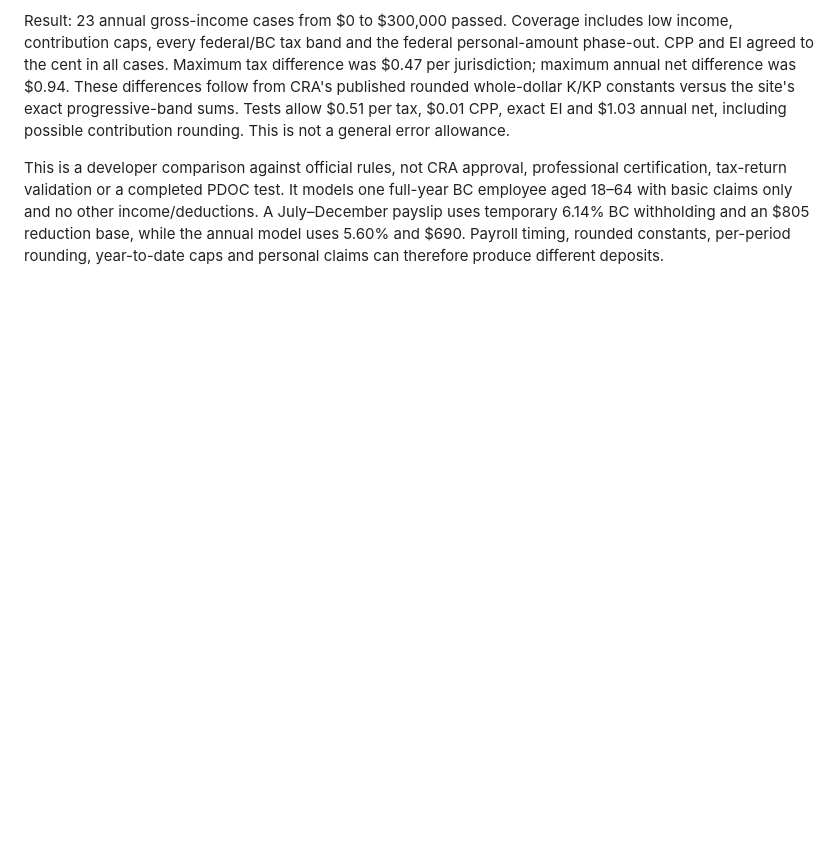
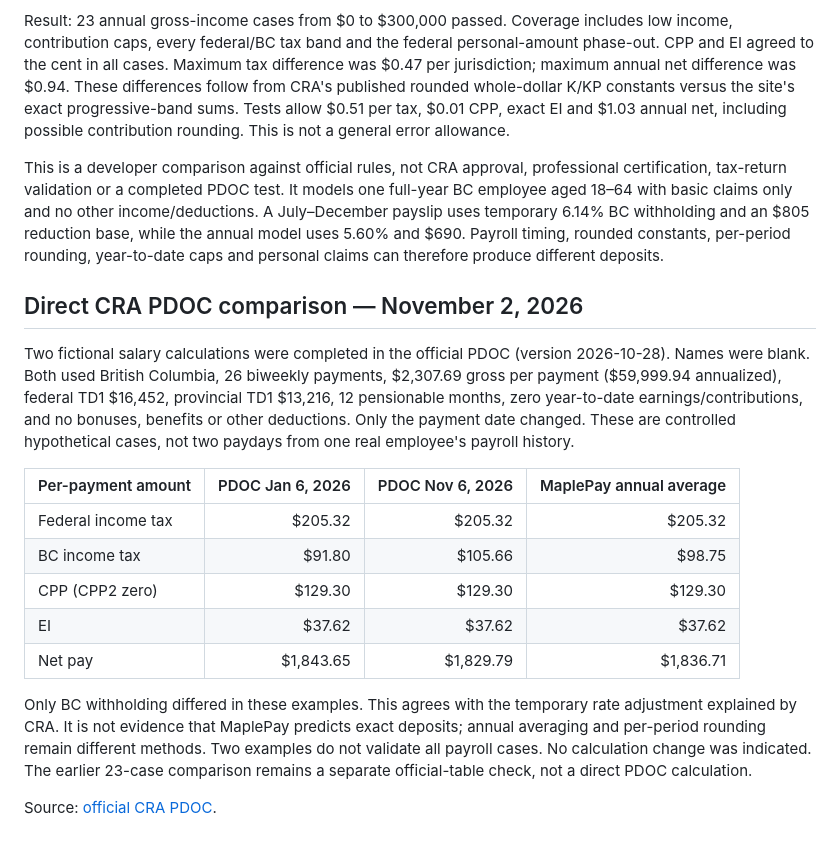
Before and after one commit to hunzohk-droid/maplepay, a Markdown page: README.md, the part around the change. GitHub-like rendering; blank space fills up the shorter version.

Commit message:
Record direct CRA payday comparisons

```diff
--- a/README.md
+++ b/README.md
@@ -47,3 +47,30 @@ no other income/deductions. A July–December payslip uses temporary 6.14%
 BC withholding and an $805 reduction base, while the annual model uses
 5.60% and $690. Payroll timing, rounded constants, per-period rounding,
 year-to-date caps and personal claims can therefore produce different deposits.
+
+## Direct CRA PDOC comparison — November 2, 2026
+
+Two fictional salary calculations were completed in the official PDOC
+(version 2026-10-28). Names were blank. Both used British Columbia,
+26 biweekly payments, $2,307.69 gross per payment ($59,999.94 annualized),
+federal TD1 $16,452, provincial TD1 $13,216, 12 pensionable months,
+zero year-to-date earnings/contributions, and no bonuses, benefits or other
+deductions. Only the payment date changed. These are controlled hypothetical
+cases, not two paydays from one real employee's payroll history.
+
+| Per-payment amount | PDOC Jan 6, 2026 | PDOC Nov 6, 2026 | MaplePay annual average |
+|---|---:|---:|---:|
+| Federal income tax | $205.32 | $205.32 | $205.32 |
+| BC income tax | $91.80 | $105.66 | $98.75 |
+| CPP (CPP2 zero) | $129.30 | $129.30 | $129.30 |
+| EI | $37.62 | $37.62 | $37.62 |
+| Net pay | $1,843.65 | $1,829.79 | $1,836.71 |
+
+Only BC withholding differed in these examples. This agrees with the
+temporary rate adjustment explained by CRA. It is not evidence that
+MaplePay predicts exact deposits; annual averaging and per-period rounding
+remain different methods. Two examples do not validate all payroll cases.
+No calculation change was indicated. The earlier 23-case comparison remains
+a separate official-table check, not a direct PDOC calculation.
+
+Source: [official CRA PDOC](https://www.canada.ca/en/revenue-agency/services/e-services/digital-services-businesses/payroll-deductions-online-calculator.html).
```
